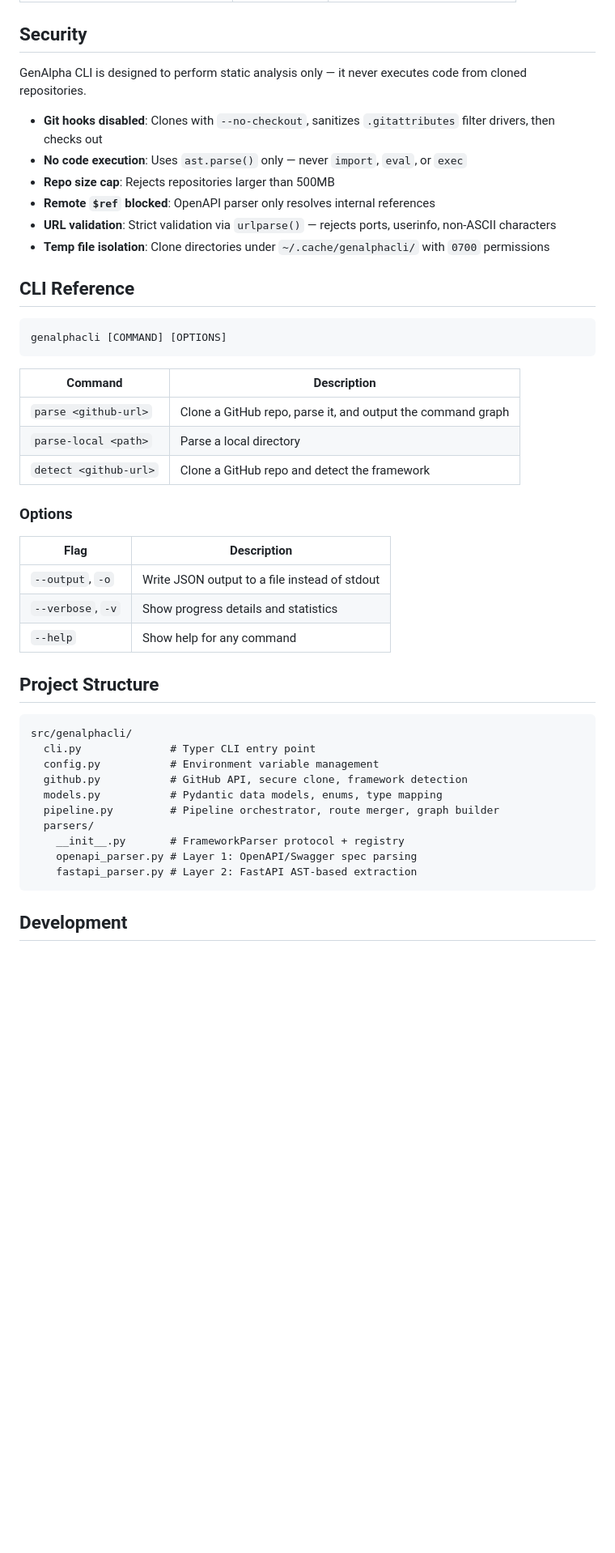
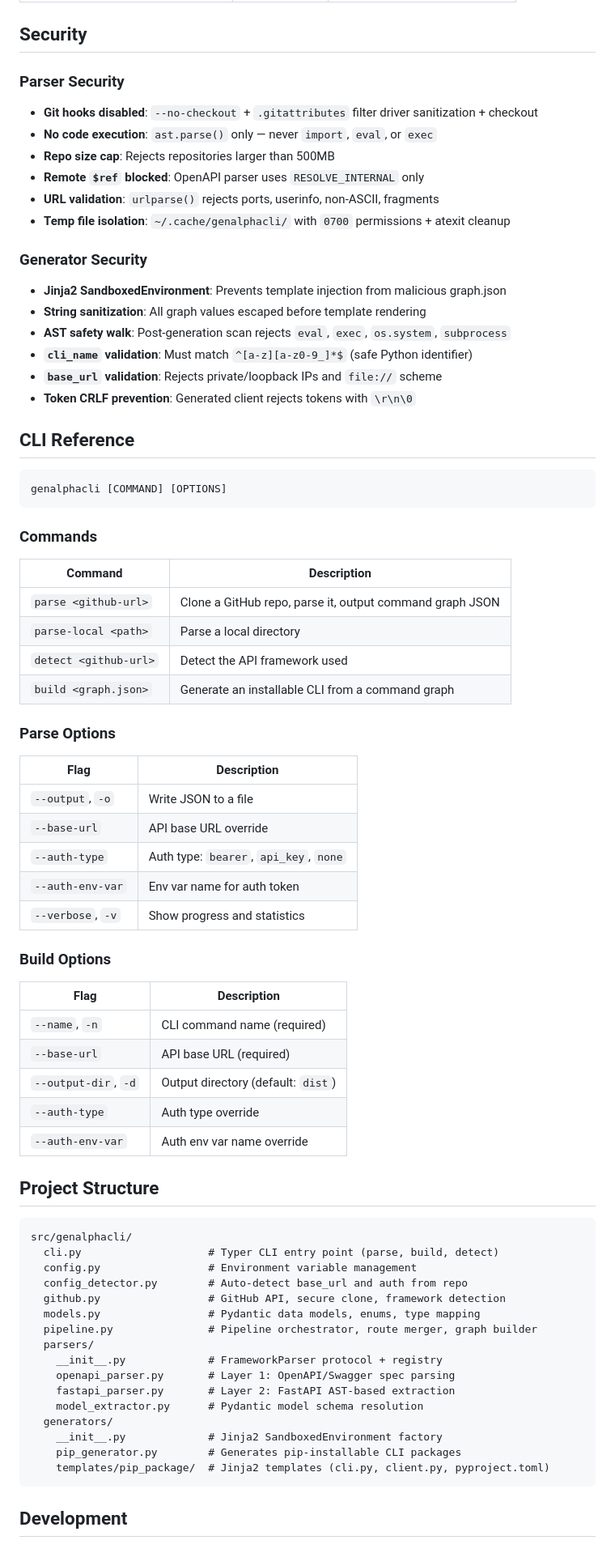
Before and after one commit to Spardha-Org/genalphacli, a Markdown page: README.md, the part around one of its changes. Shown at 81% size. Drawn GitHub-style; blank space fills up the shorter version.

````diff
--- a/README.md
+++ b/README.md
@@ -194,14 +189,23 @@ Parameters are automatically mapped from Python type annotations to CLI flag typ
 
 ## Security
 
-GenAlpha CLI is designed to perform static analysis only — it never executes code from cloned repositories.
+### Parser Security
 
-- **Git hooks disabled**: Clones with `--no-checkout`, sanitizes `.gitattributes` filter drivers, then checks out
-- **No code execution**: Uses `ast.parse()` only — never `import`, `eval`, or `exec`
+- **Git hooks disabled**: `--no-checkout` + `.gitattributes` filter driver sanitization + checkout
+- **No code execution**: `ast.parse()` only — never `import`, `eval`, or `exec`
 - **Repo size cap**: Rejects repositories larger than 500MB
-- **Remote `$ref` blocked**: OpenAPI parser only resolves internal references
-- **URL validation**: Strict validation via `urlparse()` — rejects ports, userinfo, non-ASCII characters
-- **Temp file isolation**: Clone directories under `~/.cache/genalphacli/` with `0700` permissions
+- **Remote `$ref` blocked**: OpenAPI parser uses `RESOLVE_INTERNAL` only
+- **URL validation**: `urlparse()` rejects ports, userinfo, non-ASCII, fragments
+- **Temp file isolation**: `~/.cache/genalphacli/` with `0700` permissions + atexit cleanup
+
+### Generator Security
+
+- **Jinja2 SandboxedEnvironment**: Prevents template injection from malicious graph.json
+- **String sanitization**: All graph values escaped before template rendering
+- **AST safety walk**: Post-generation scan rejects `eval`, `exec`, `os.system`, `subprocess`
+- **`cli_name` validation**: Must match `^[a-z][a-z0-9_]*$` (safe Python identifier)
+- **`base_url` validation**: Rejects private/loopback IPs and `file://` scheme
+- **Token CRLF prevention**: Generated client rejects tokens with `\r\n\0`
 
 ## CLI Reference
 
@@ -209,33 +213,54 @@ GenAlpha CLI is designed to perform static analysis only — it never executes c
 genalphacli [COMMAND] [OPTIONS]
 ```
 
+### Commands
+
 | Command | Description |
 |---|---|
-| `parse <github-url>` | Clone a GitHub repo, parse it, and output the command graph |
+| `parse <github-url>` | Clone a GitHub repo, parse it, output command graph JSON |
 | `parse-local <path>` | Parse a local directory |
-| `detect <github-url>` | Clone a GitHub repo and detect the framework |
+| `detect <github-url>` | Detect the API framework used |
+| `build <graph.json>` | Generate an installable CLI from a command graph |
 
-### Options
+### Parse Options
 
 | Flag | Description |
 |---|---|
-| `--output`, `-o` | Write JSON output to a file instead of stdout |
-| `--verbose`, `-v` | Show progress details and statistics |
-| `--help` | Show help for any command |
+| `--output`, `-o` | Write JSON to a file |
+| `--base-url` | API base URL override |
+| `--auth-type` | Auth type: `bearer`, `api_key`, `none` |
+| `--auth-env-var` | Env var name for auth token |
+| `--verbose`, `-v` | Show progress and statistics |
+
+### Build Options
+
+| Flag | Description |
+|---|---|
+| `--name`, `-n` | CLI command name (required) |
+| `--base-url` | API base URL (required) |
+| `--output-dir`, `-d` | Output directory (default: `dist`) |
+| `--auth-type` | Auth type override |
+| `--auth-env-var` | Auth env var name override |
 
 ## Project Structure
 
 ```
 src/genalphacli/
-  cli.py              # Typer CLI entry point
-  config.py           # Environment variable management
-  github.py           # GitHub API, secure clone, framework detection
-  models.py           # Pydantic data models, enums, type mapping
-  pipeline.py         # Pipeline orchestrator, route merger, graph builder
+  cli.py                    # Typer CLI entry point (parse, build, detect)
+  config.py                 # Environment variable management
+  config_detector.py        # Auto-detect base_url and auth from repo
+  github.py                 # GitHub API, secure clone, framework detection
+  models.py                 # Pydantic data models, enums, type mapping
+  pipeline.py               # Pipeline orchestrator, route merger, graph builder
   parsers/
-    __init__.py       # FrameworkParser protocol + registry
-    openapi_parser.py # Layer 1: OpenAPI/Swagger spec parsing
-    fastapi_parser.py # Layer 2: FastAPI AST-based extraction
+    __init__.py             # FrameworkParser protocol + registry
+    openapi_parser.py       # Layer 1: OpenAPI/Swagger spec parsing
+    fastapi_parser.py       # Layer 2: FastAPI AST-based extraction
+    model_extractor.py      # Pydantic model schema resolution
+  generators/
+    __init__.py             # Jinja2 SandboxedEnvironment factory
+    pip_generator.py        # Generates pip-installable CLI packages
+    templates/pip_package/  # Jinja2 templates (cli.py, client.py, pyproject.toml)
 ```
 
 ## Development
````
Also changed, not shown: other parts of README.md (+124 -119 lines).
